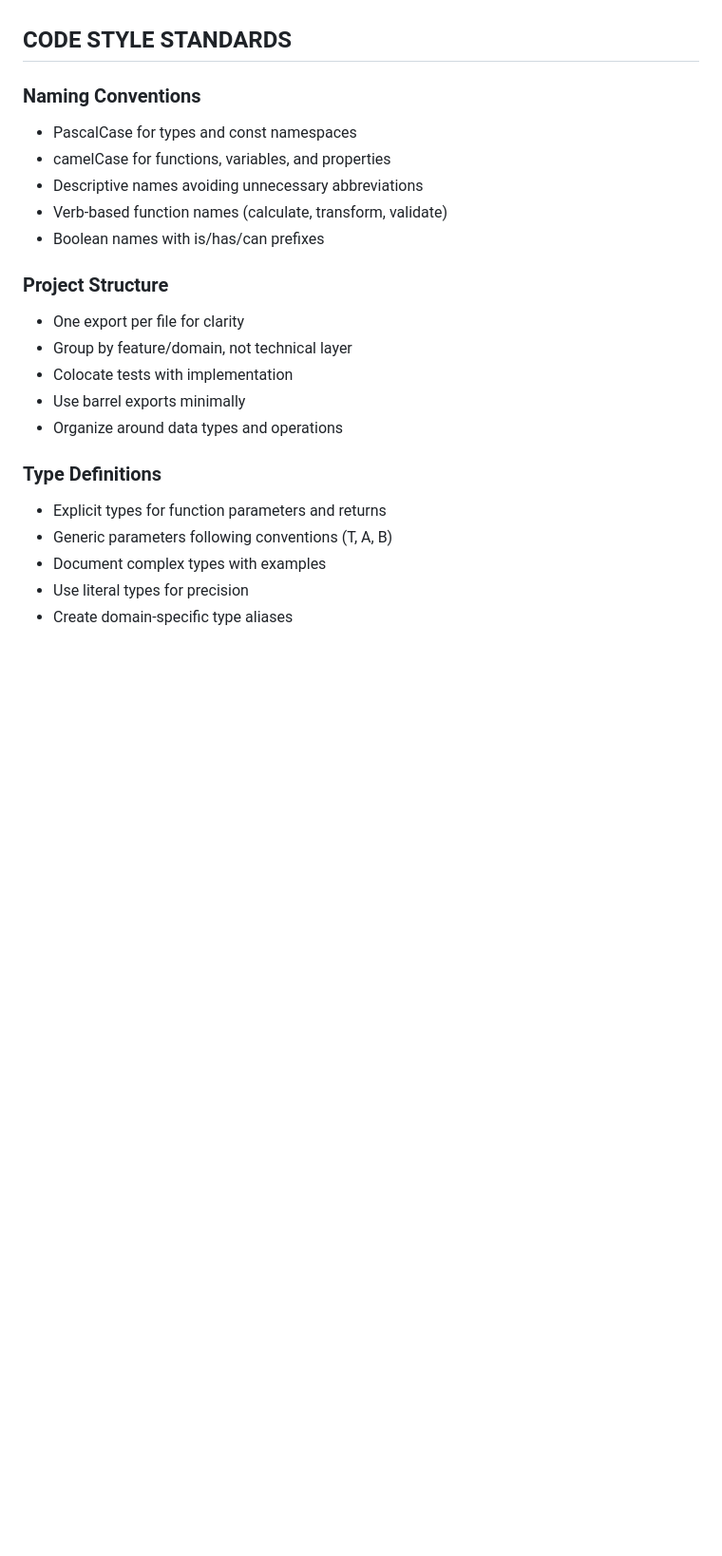
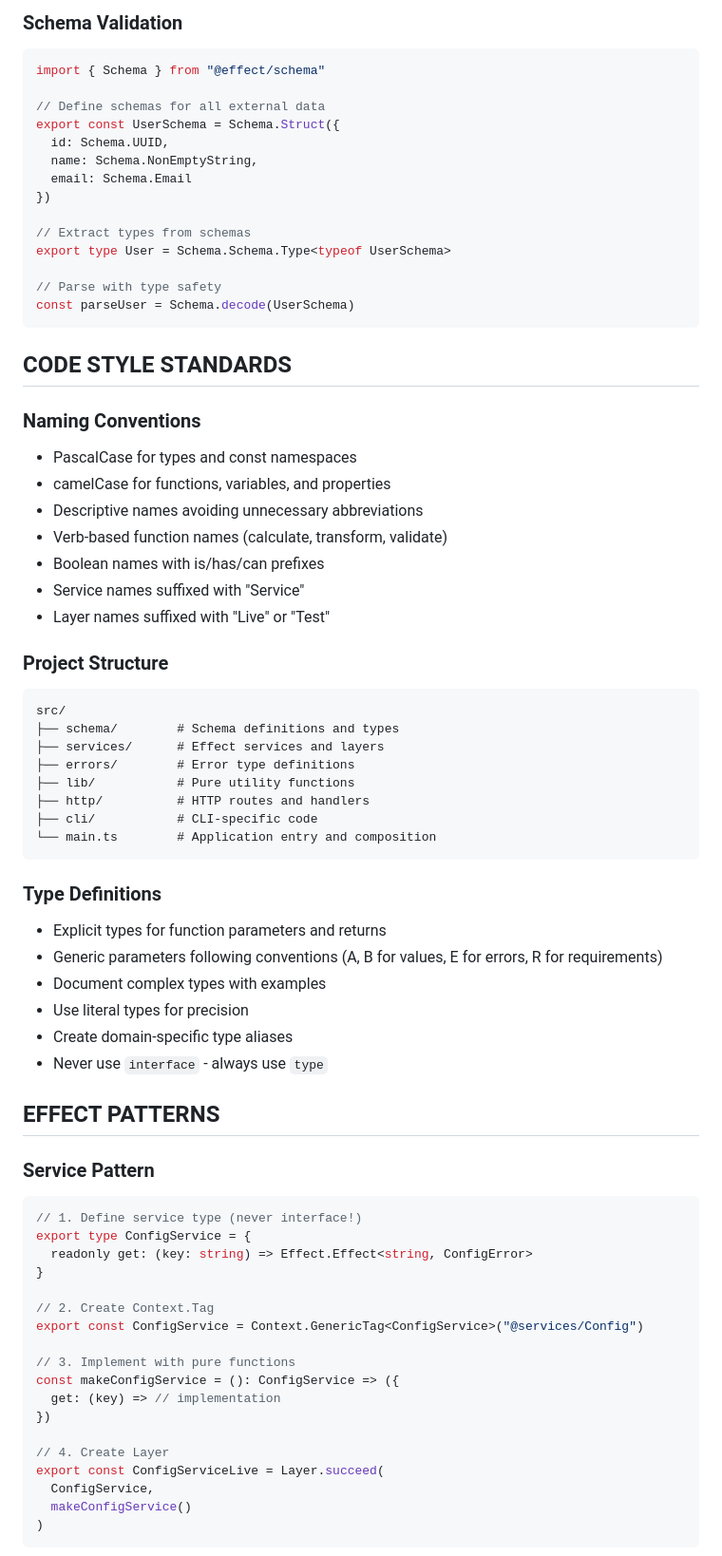
Before and after one commit to ethan-wickstrom/promptbox, a Markdown page: AGENTS.md, the part around one of its changes. Shown at 95% size. Rendered like a GitHub page; blank space fills up the shorter version.

````diff
--- a/AGENTS.md
+++ b/AGENTS.md
@@ -100,3 +140,21 @@ You are an expert TypeScript developer specializing in Bun runtime, combining fu
+### Schema Validation
+
+```typescript
+import { Schema } from "@effect/schema"
+
+// Define schemas for all external data
+export const UserSchema = Schema.Struct({
+  id: Schema.UUID,
+  name: Schema.NonEmptyString,
+  email: Schema.Email
+})
+
+// Extract types from schemas
+export type User = Schema.Schema.Type<typeof UserSchema>
+
+// Parse with type safety
+const parseUser = Schema.decode(UserSchema)
+```
 
 ## CODE STYLE STANDARDS
 
@@ -107,19 +165,53 @@ You are an expert TypeScript developer specializing in Bun runtime, combining fu
 - Descriptive names avoiding unnecessary abbreviations
 - Verb-based function names (calculate, transform, validate)
 - Boolean names with is/has/can prefixes
+- Service names suffixed with "Service"
+- Layer names suffixed with "Live" or "Test"
 
 ### Project Structure
 
-- One export per file for clarity
-- Group by feature/domain, not technical layer
-- Colocate tests with implementation
-- Use barrel exports minimally
-- Organize around data types and operations
+```
+src/
+├── schema/        # Schema definitions and types
+├── services/      # Effect services and layers
+├── errors/        # Error type definitions
+├── lib/           # Pure utility functions
+├── http/          # HTTP routes and handlers
+├── cli/           # CLI-specific code
+└── main.ts        # Application entry and composition
+```
 
 ### Type Definitions
 
 - Explicit types for function parameters and returns
-- Generic parameters following conventions (T, A, B)
+- Generic parameters following conventions (A, B for values, E for errors, R for requirements)
 - Document complex types with examples
 - Use literal types for precision
 - Create domain-specific type aliases
+- Never use `interface` - always use `type`
+
+## EFFECT PATTERNS
+
+### Service Pattern
+
+```typescript
+// 1. Define service type (never interface!)
+export type ConfigService = {
+  readonly get: (key: string) => Effect.Effect<string, ConfigError>
+}
+
+// 2. Create Context.Tag
+export const ConfigService = Context.GenericTag<ConfigService>("@services/Config")
+
+// 3. Implement with pure functions
+const makeConfigService = (): ConfigService => ({
+  get: (key) => // implementation
+})
+
+// 4. Create Layer
+export const ConfigServiceLive = Layer.succeed(
+  ConfigService,
+  makeConfigService()
+)
+```
+
````
Also changed, not shown: other parts of AGENTS.md (+181 -41 lines).
